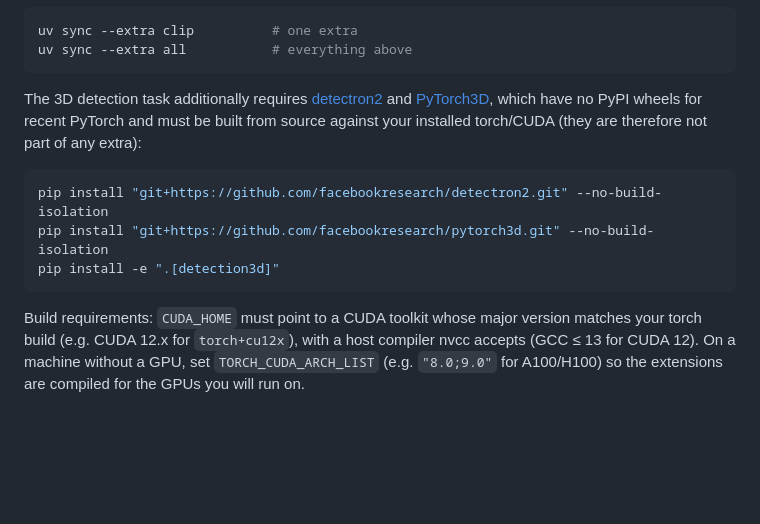
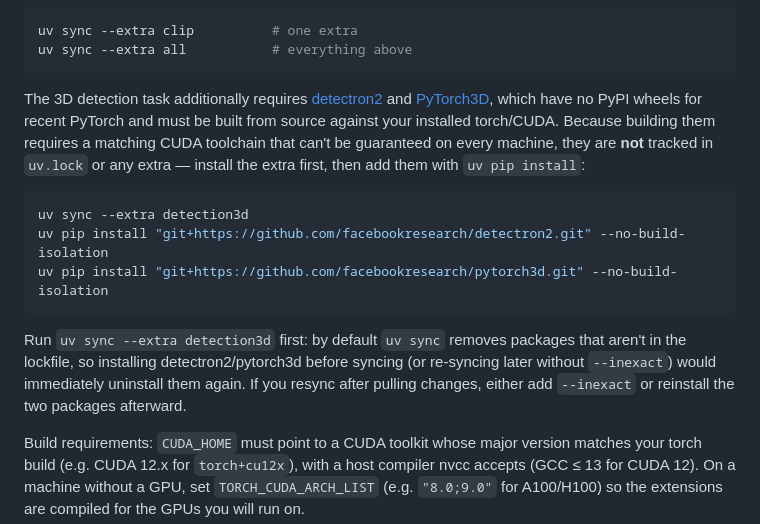
Before and after one commit to GenIntel/OmniProbe, a Markdown page: README.md, the part around the change. GitHub-like rendering; blank space fills up the shorter version.

Commit message:
doc: Install detectron2/pytorch3d with uv pip instead of raw pip. (#4)
Uses uv's pip-compatible interface for consistency with the rest of
the install flow, and documents the correct order: uv sync --extra
detection3d first, since a default uv sync removes packages that
aren't tracked in uv.lock and would otherwise uninstall the two
source-built packages immediately.

````diff
--- a/README.md
+++ b/README.md
@@ -69,13 +69,15 @@ uv sync --extra clip          # one extra
 uv sync --extra all           # everything above
 ```
 
-The 3D detection task additionally requires [detectron2](https://github.com/facebookresearch/detectron2) and [PyTorch3D](https://github.com/facebookresearch/pytorch3d), which have no PyPI wheels for recent PyTorch and must be built from source against your installed torch/CUDA (they are therefore not part of any extra):
+The 3D detection task additionally requires [detectron2](https://github.com/facebookresearch/detectron2) and [PyTorch3D](https://github.com/facebookresearch/pytorch3d), which have no PyPI wheels for recent PyTorch and must be built from source against your installed torch/CUDA. Because building them requires a matching CUDA toolchain that can't be guaranteed on every machine, they are **not** tracked in `uv.lock` or any extra — install the extra first, then add them with `uv pip install`:
 
 ```bash
-pip install "git+https://github.com/facebookresearch/detectron2.git" --no-build-isolation
-pip install "git+https://github.com/facebookresearch/pytorch3d.git" --no-build-isolation
-pip install -e ".[detection3d]"
+uv sync --extra detection3d
+uv pip install "git+https://github.com/facebookresearch/detectron2.git" --no-build-isolation
+uv pip install "git+https://github.com/facebookresearch/pytorch3d.git" --no-build-isolation
 ```
+
+Run `uv sync --extra detection3d` first: by default `uv sync` removes packages that aren't in the lockfile, so installing detectron2/pytorch3d before syncing (or re-syncing later without `--inexact`) would immediately uninstall them again. If you resync after pulling changes, either add `--inexact` or reinstall the two packages afterward.
 
 Build requirements: `CUDA_HOME` must point to a CUDA toolkit whose major version matches your torch build (e.g. CUDA 12.x for `torch+cu12x`), with a host compiler nvcc accepts (GCC ≤ 13 for CUDA 12). On a machine without a GPU, set `TORCH_CUDA_ARCH_LIST` (e.g. `"8.0;9.0"` for A100/H100) so the extensions are compiled for the GPUs you will run on.
 
````
